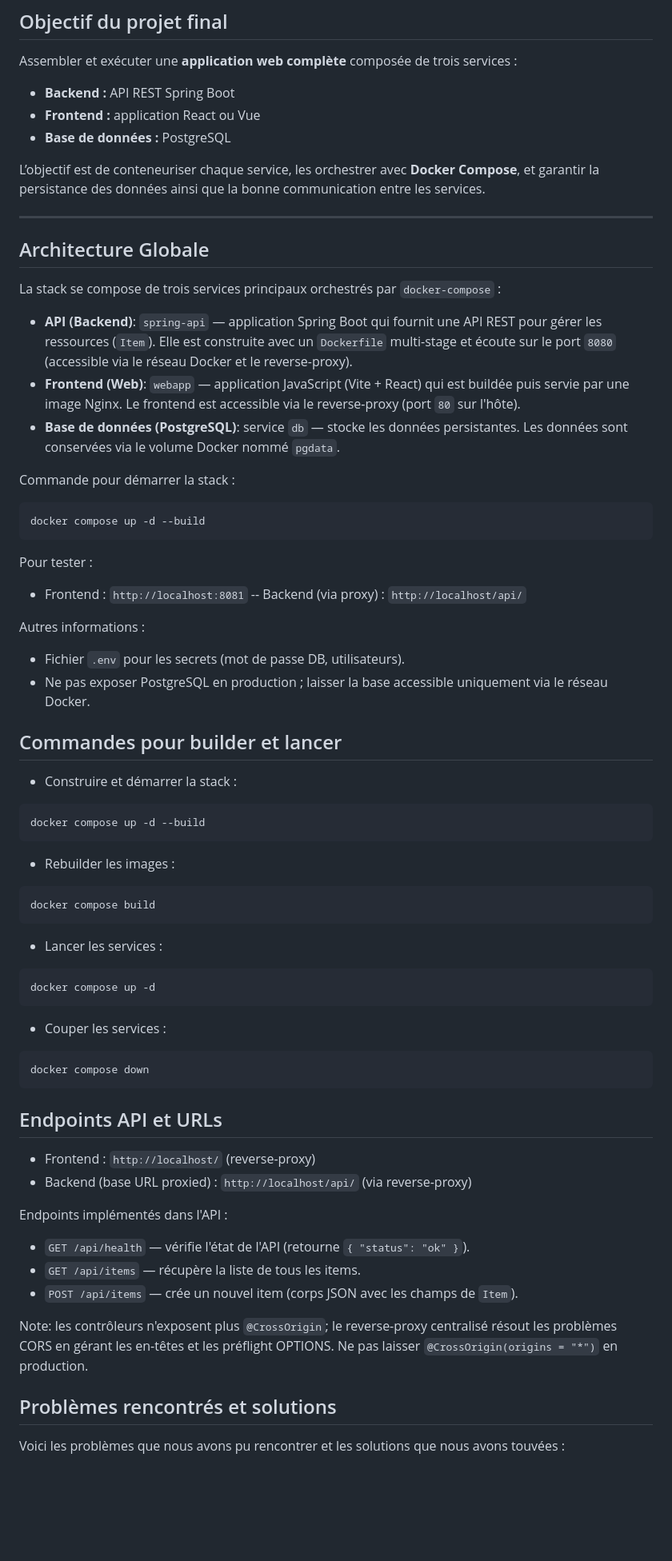
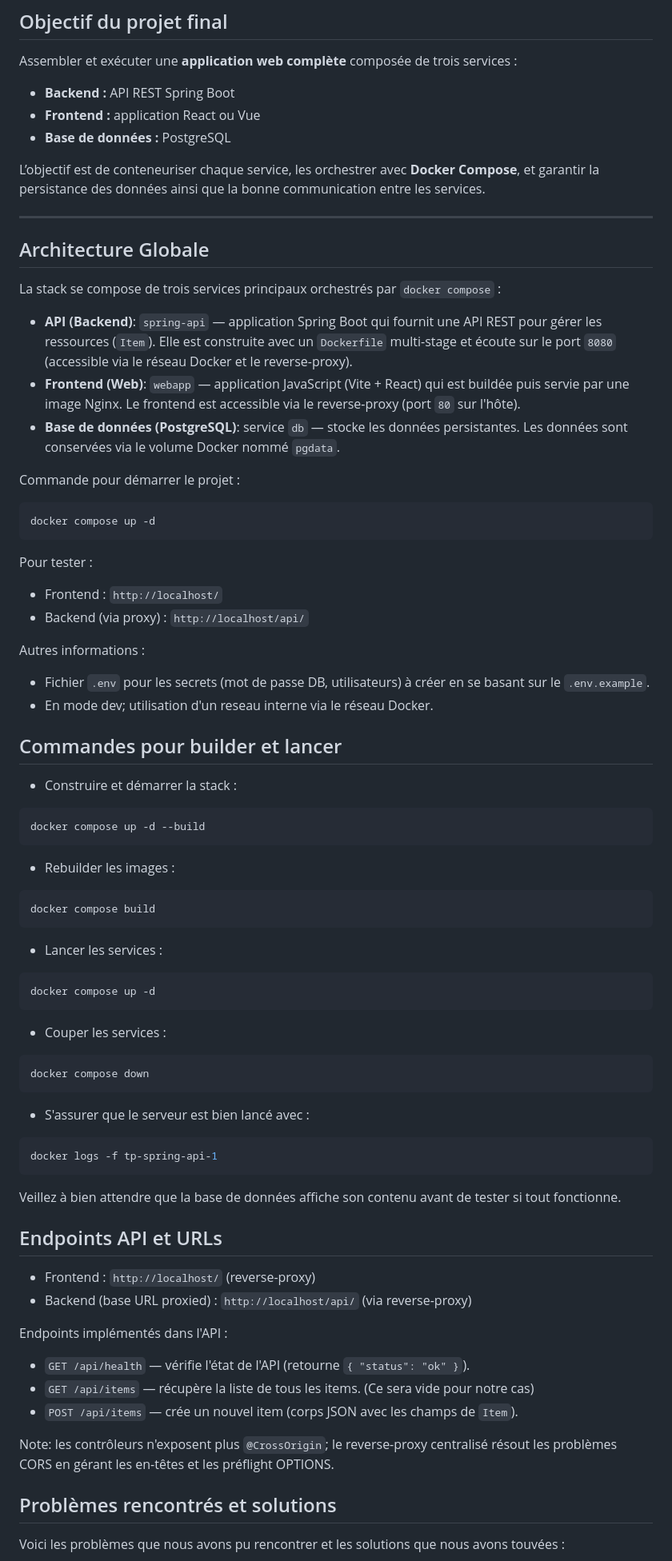
Before and after one commit to Aairuxul/TP-final-docker, a Markdown page: README.md, the part around the change printed below. Shown: that part at 80% size. Drawn GitHub-style; blank space fills up the shorter version.

Commit message:
fix: improve formatting and clarity in README.md

````diff
--- a/README.md
+++ b/README.md
@@ -6,66 +6,89 @@ Projet réalisé par Valentin Russeil et Mattéo Pereira.
 
 Assembler et exécuter une **application web complète** composée de trois services :
 
-* **Backend :** API REST Spring Boot
-* **Frontend :** application React ou Vue
-* **Base de données :** PostgreSQL
+-   **Backend :** API REST Spring Boot
+-   **Frontend :** application React ou Vue
+-   **Base de données :** PostgreSQL
 
-L’objectif est de conteneuriser chaque service, les orchestrer avec **Docker Compose**, et garantir la persistance des données ainsi que la bonne communication entre les services.
+L’objectif est de conteneuriser chaque service, les orchestrer avec **Docker Compose**, et garantir la persistance des
+données ainsi que la bonne communication entre les services.
 
 ---
 
 ## Architecture Globale
 
-La stack se compose de trois services principaux orchestrés par `docker-compose` :
+La stack se compose de trois services principaux orchestrés par `docker compose` :
 
-- **API (Backend)**: `spring-api` — application Spring Boot qui fournit une API REST pour gérer les ressources (`Item`). Elle est construite avec un `Dockerfile` multi-stage et écoute sur le port `8080` (accessible via le réseau Docker et le reverse-proxy).
-- **Frontend (Web)**: `webapp` — application JavaScript (Vite + React) qui est buildée puis servie par une image Nginx. Le frontend est accessible via le reverse-proxy (port `80` sur l'hôte).
-- **Base de données (PostgreSQL)**: service `db` — stocke les données persistantes. Les données sont conservées via le volume Docker nommé `pgdata`.
+-   **API (Backend)**: `spring-api` — application Spring Boot qui fournit une API REST pour gérer les ressources
+    (`Item`). Elle est construite avec un `Dockerfile` multi-stage et écoute sur le port `8080` (accessible via le
+    réseau Docker et le reverse-proxy).
+-   **Frontend (Web)**: `webapp` — application JavaScript (Vite + React) qui est buildée puis servie par une image
+    Nginx. Le frontend est accessible via le reverse-proxy (port `80` sur l'hôte).
+-   **Base de données (PostgreSQL)**: service `db` — stocke les données persistantes. Les données sont conservées via le
+    volume Docker nommé `pgdata`.
 
-Commande pour démarrer la stack :
+Commande pour démarrer le projet :
+
 ```
+docker compose up -d
+```
+
+Pour tester :
+
+-   Frontend : `http://localhost/`
+-   Backend (via proxy) : `http://localhost/api/`
+
+Autres informations :
+
+-   Fichier `.env` pour les secrets (mot de passe DB, utilisateurs) à créer en se basant sur le `.env.example`.
+-   En mode dev; utilisation d'un reseau interne via le réseau Docker.
+
+## Commandes pour builder et lancer
+
+-   Construire et démarrer la stack :
+
+```bash
 docker compose up -d --build
 ```
 
-Pour tester :
-- Frontend : `http://localhost:8081`
--- Backend (via proxy) : `http://localhost/api/`
+-   Rebuilder les images :
 
-Autres informations :
-- Fichier `.env` pour les secrets (mot de passe DB, utilisateurs).
-- Ne pas exposer PostgreSQL en production ; laisser la base accessible uniquement via le réseau Docker.
-
-## Commandes pour builder et lancer
-
-- Construire et démarrer la stack :
-```bash
-docker compose up -d --build
-```
-- Rebuilder les images :
 ```bash
 docker compose build
 ```
-- Lancer les services :
+
+-   Lancer les services :
+
 ```bash
 docker compose up -d
 ```
-- Couper les services :
+
+-   Couper les services :
+
 ```bash
 docker compose down
 ```
 
+- S'assurer que le serveur est bien lancé avec :
+
+```bash
+docker logs -f tp-spring-api-1
+```
+Veillez à bien attendre que la base de données affiche son contenu avant de tester si tout fonctionne.
 
 ## Endpoints API et URLs
 
-- Frontend : `http://localhost/` (reverse-proxy)
-- Backend (base URL proxied) : `http://localhost/api/` (via reverse-proxy)
+-   Frontend : `http://localhost/` (reverse-proxy)
+-   Backend (base URL proxied) : `http://localhost/api/` (via reverse-proxy)
 
 Endpoints implémentés dans l'API :
-- `GET /api/health` — vérifie l'état de l'API (retourne `{ "status": "ok" }`).
-- `GET /api/items` — récupère la liste de tous les items.
-- `POST /api/items` — crée un nouvel item (corps JSON avec les champs de `Item`).
 
-Note: les contrôleurs n'exposent plus `@CrossOrigin`; le reverse-proxy centralisé résout les problèmes CORS en gérant les en-têtes et les préflight OPTIONS. Ne pas laisser `@CrossOrigin(origins = "*")` en production.
+-   `GET /api/health` — vérifie l'état de l'API (retourne `{ "status": "ok" }`).
+-   `GET /api/items` — récupère la liste de tous les items. (Ce sera vide pour notre cas)
+-   `POST /api/items` — crée un nouvel item (corps JSON avec les champs de `Item`).
+
+Note: les contrôleurs n'exposent plus `@CrossOrigin`; le reverse-proxy centralisé résout les problèmes CORS en gérant
+les en-têtes et les préflight OPTIONS.
 
 ## Problèmes rencontrés et solutions
 
````
Also changed, not shown: other parts of README.md (+11 -21 lines).
